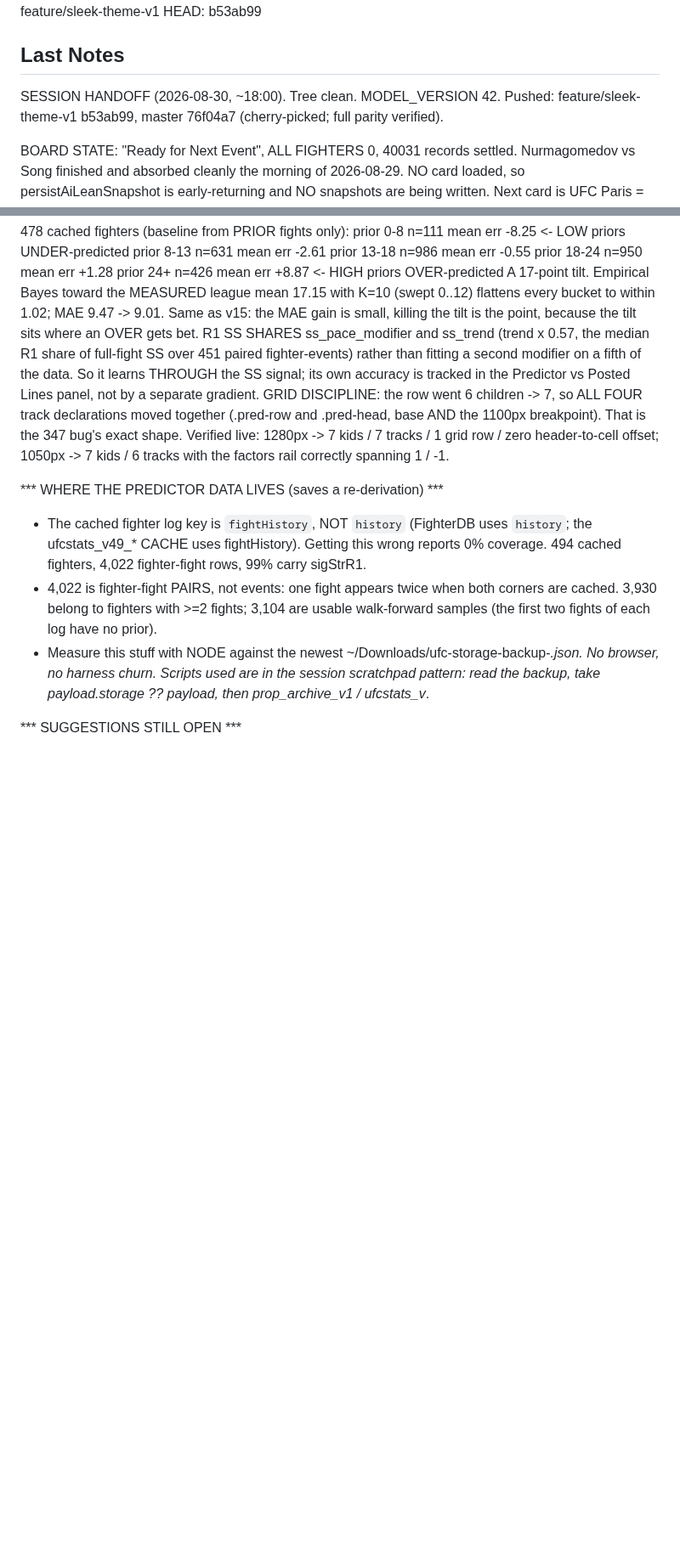
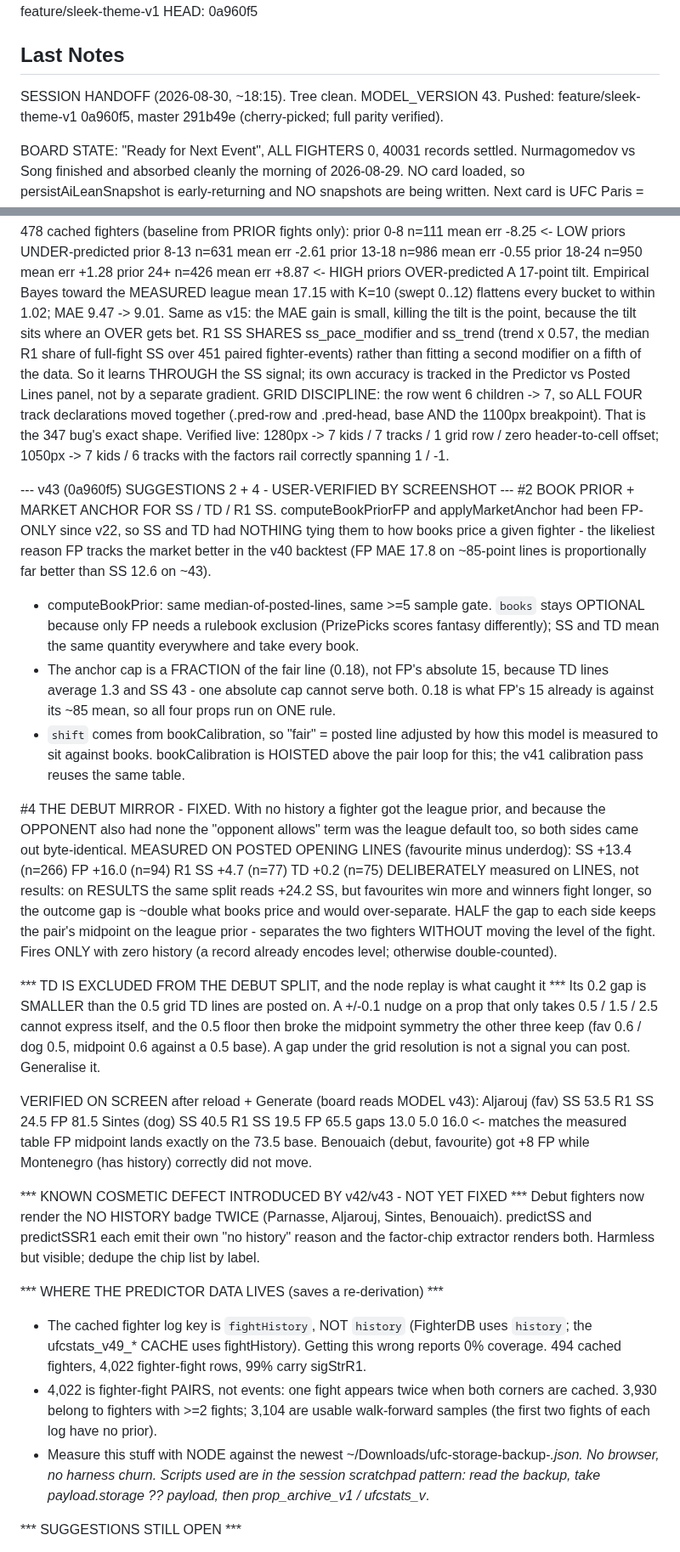
Before and after one commit to Pwnzero14/ufc-analyzer, a Markdown page: RESUME_CHECKPOINT.md, 2 parts joined by grey strips. Shown at 85% size. Drawn GitHub-style; blank space fills up the shorter version.

Commit message:
chore: resume checkpoint — MODEL v43, all four predictor suggestions done
Cherry of 6e9440efe54d5a124d56e9ce8f7aa79e2d40a7e0; checkpoint is a generated full-state file so the newest
version is taken wholesale rather than merged.

Co-Authored-By: Claude Opus 5 <noreply@anthropic.com>

```diff
--- a/RESUME_CHECKPOINT.md
+++ b/RESUME_CHECKPOINT.md
@@ -4,10 +4,10 @@ Last Saved: 2026-08-30 17:49:38 -04:00
 Repository: C:\Users\abdir\Downloads\ufc_project_v2
 Branch: feature/sleek-theme-v1
-HEAD: b53ab99
+HEAD: 0a960f5
 
 ## Last Notes
-SESSION HANDOFF (2026-08-30, ~18:00). Tree clean. MODEL_VERSION 42.
-Pushed: feature/sleek-theme-v1 b53ab99, master 76f04a7 (cherry-picked; full parity verified).
+SESSION HANDOFF (2026-08-30, ~18:15). Tree clean. MODEL_VERSION 43.
+Pushed: feature/sleek-theme-v1 0a960f5, master 291b49e (cherry-picked; full parity verified).
 
 BOARD STATE: "Ready for Next Event", ALL FIGHTERS 0, 40031 records settled. Nurmagomedov vs Song
 finished and absorbed cleanly the morning of 2026-08-29. NO card loaded, so persistAiLeanSnapshot is
@@ -235,6 +237,50 @@ together (.pred-row and .pred-head, base AND the 1100px breakpoint). That is the
 exact shape. Verified live: 1280px -> 7 kids / 7 tracks / 1 grid row / zero header-to-cell
 offset; 1050px -> 7 kids / 6 tracks with the factors rail correctly spanning 1 / -1.
 
+--- v43 (0a960f5) SUGGESTIONS 2 + 4 - USER-VERIFIED BY SCREENSHOT ---
+#2 BOOK PRIOR + MARKET ANCHOR FOR SS / TD / R1 SS. computeBookPriorFP and
+applyMarketAnchor had been FP-ONLY since v22, so SS and TD had NOTHING tying them to how
+books price a given fighter - the likeliest reason FP tracks the market better in the v40
+backtest (FP MAE 17.8 on ~85-point lines is proportionally far better than SS 12.6 on ~43).
+ - computeBookPrior: same median-of-posted-lines, same >=5 sample gate. `books` stays
+   OPTIONAL because only FP needs a rulebook exclusion (PrizePicks scores fantasy
+   differently); SS and TD mean the same quantity everywhere and take every book.
+ - The anchor cap is a FRACTION of the fair line (0.18), not FP's absolute 15, because TD
+   lines average 1.3 and SS 43 - one absolute cap cannot serve both. 0.18 is what FP's 15
+   already is against its ~85 mean, so all four props run on ONE rule.
+ - `shift` comes from bookCalibration, so "fair" = posted line adjusted by how this model
+   is measured to sit against books. bookCalibration is HOISTED above the pair loop for
+   this; the v41 calibration pass reuses the same table.
+
+#4 THE DEBUT MIRROR - FIXED. With no history a fighter got the league prior, and because
+the OPPONENT also had none the "opponent allows" term was the league default too, so both
+sides came out byte-identical.
+MEASURED ON POSTED OPENING LINES (favourite minus underdog):
+    SS +13.4 (n=266)   FP +16.0 (n=94)   R1 SS +4.7 (n=77)   TD +0.2 (n=75)
+DELIBERATELY measured on LINES, not results: on RESULTS the same split reads +24.2 SS, but
+favourites win more and winners fight longer, so the outcome gap is ~double what books
+price and would over-separate. HALF the gap to each side keeps the pair's midpoint on the
+league prior - separates the two fighters WITHOUT moving the level of the fight. Fires
+ONLY with zero history (a record already encodes level; otherwise double-counted).
+
+*** TD IS EXCLUDED FROM THE DEBUT SPLIT, and the node replay is what caught it ***
+Its 0.2 gap is SMALLER than the 0.5 grid TD lines are posted on. A +/-0.1 nudge on a prop
+that only takes 0.5 / 1.5 / 2.5 cannot express itself, and the 0.5 floor then broke the
+midpoint symmetry the other three keep (fav 0.6 / dog 0.5, midpoint 0.6 against a 0.5
+base). A gap under the grid resolution is not a signal you can post. Generalise it.
+
+VERIFIED ON SCREEN after reload + Generate (board reads MODEL v43):
+    Aljarouj (fav)  SS 53.5  R1 SS 24.5  FP 81.5
+    Sintes   (dog)  SS 40.5  R1 SS 19.5  FP 65.5
+    gaps            13.0            5.0      16.0   <- matches the measured table
+FP midpoint lands exactly on the 73.5 base. Benouaich (debut, favourite) got +8 FP while
+Montenegro (has history) correctly did not move.
+
+*** KNOWN COSMETIC DEFECT INTRODUCED BY v42/v43 - NOT YET FIXED ***
+Debut fighters now render the NO HISTORY badge TWICE (Parnasse, Aljarouj, Sintes,
+Benouaich). predictSS and predictSSR1 each emit their own "no history" reason and the
+factor-chip extractor renders both. Harmless but visible; dedupe the chip list by label.
+
 *** WHERE THE PREDICTOR DATA LIVES (saves a re-derivation) ***
 - The cached fighter log key is `fightHistory`, NOT `history` (FighterDB uses `history`;
   the ufcstats_v49_* CACHE uses fightHistory). Getting this wrong reports 0% coverage.
```
Also changed, not shown: other parts of RESUME_CHECKPOINT.md (+5 -10 lines).
